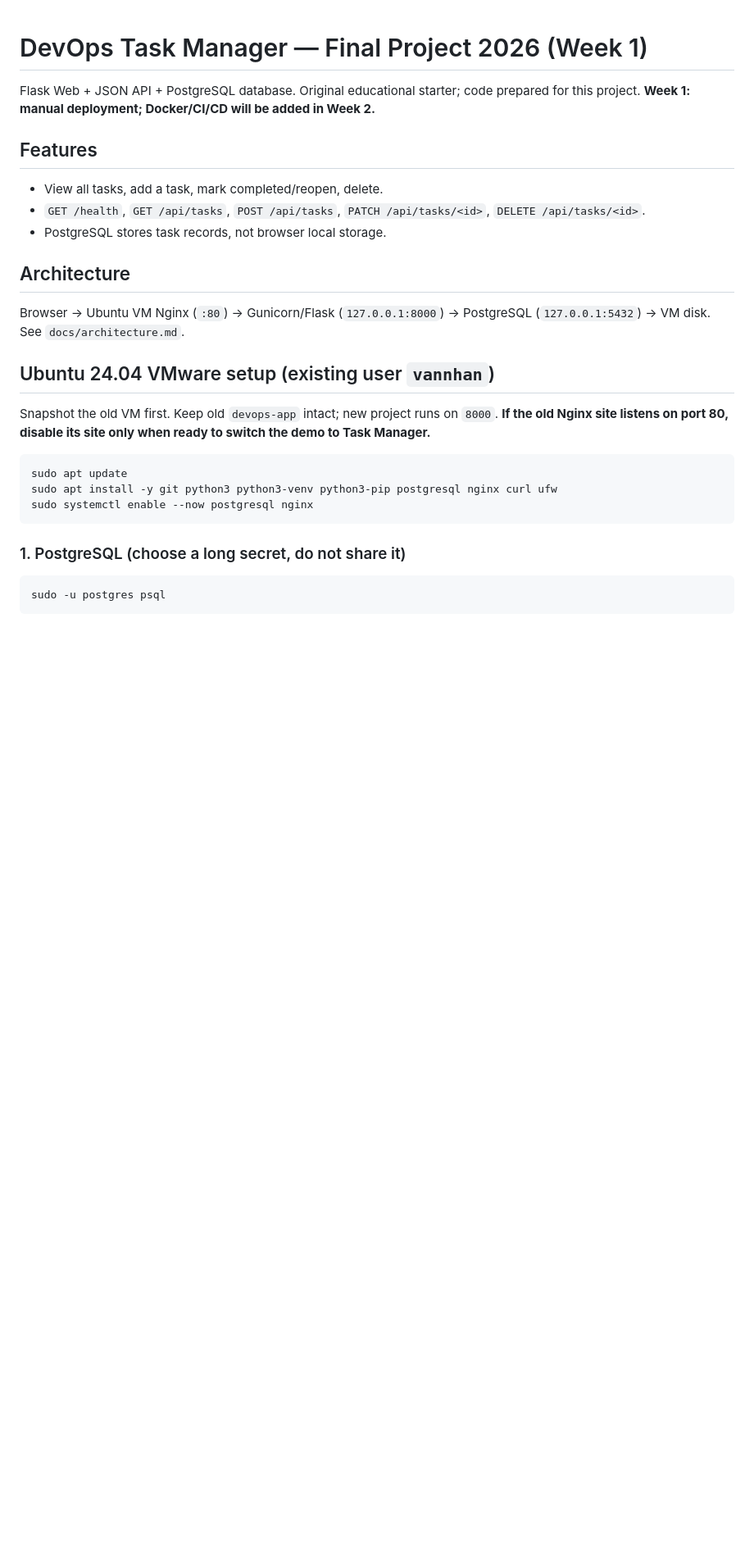
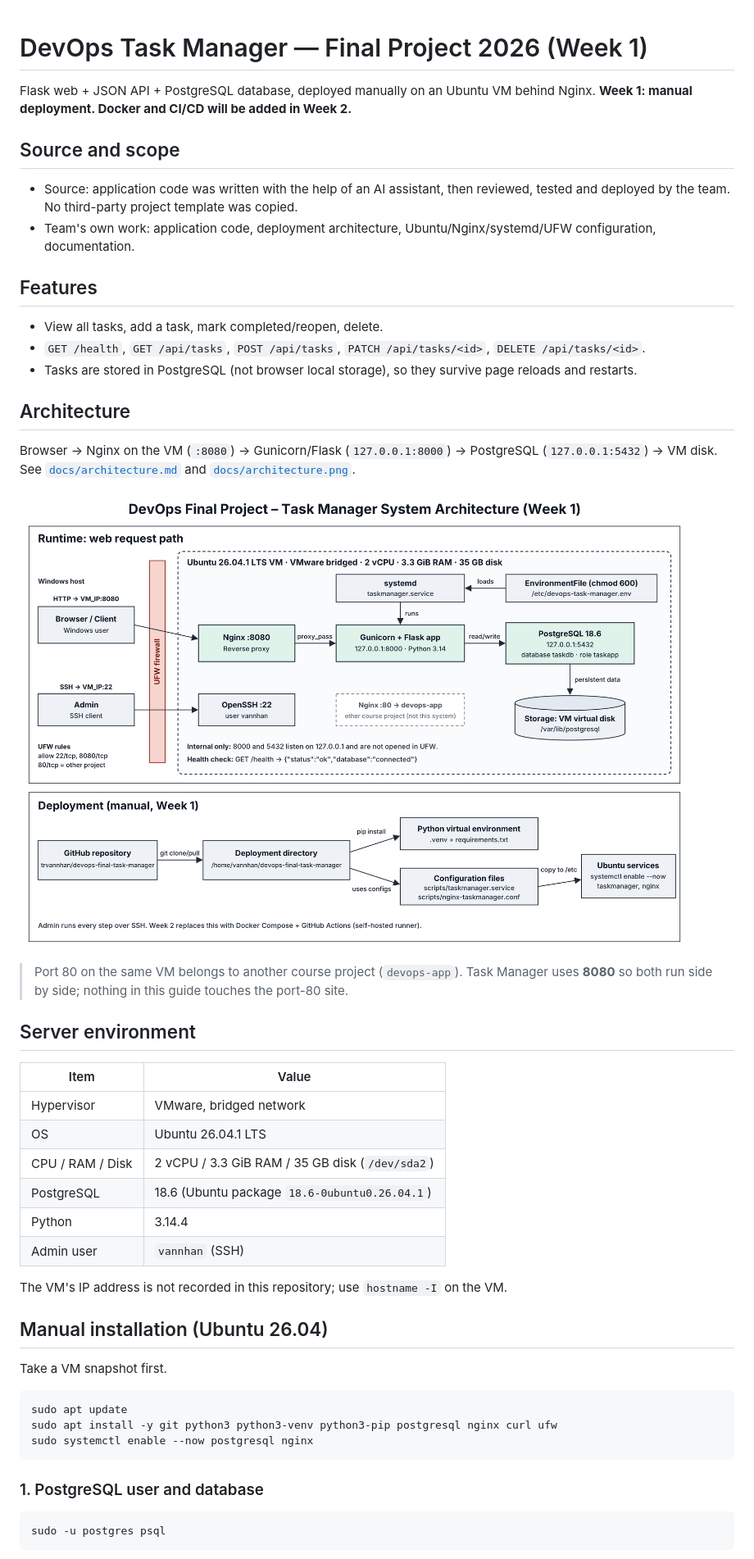
Before and after one commit to trvannhan/devops-final-task-manager, a Markdown page: README.md, the part around the change printed below. Shown: that part at 82% size. Rendered like a GitHub page; pictures changed too: docs/architecture.png (added); blank space fills up the shorter version.

````diff
--- a/README.md
+++ b/README.md
@@ -1,17 +1,39 @@
 # DevOps Task Manager — Final Project 2026 (Week 1)
 
-Flask Web + JSON API + PostgreSQL database. Original educational starter; code prepared for this project. **Week 1: manual deployment; Docker/CI/CD will be added in Week 2.**
+Flask web + JSON API + PostgreSQL database, deployed manually on an Ubuntu VM behind Nginx.
+**Week 1: manual deployment. Docker and CI/CD will be added in Week 2.**
+
+## Source and scope
+- Source: application code was written with the help of an AI assistant, then reviewed, tested and deployed by the team. No third-party project template was copied.
+- Team's own work: application code, deployment architecture, Ubuntu/Nginx/systemd/UFW configuration, documentation.
 
 ## Features
 - View all tasks, add a task, mark completed/reopen, delete.
 - `GET /health`, `GET /api/tasks`, `POST /api/tasks`, `PATCH /api/tasks/<id>`, `DELETE /api/tasks/<id>`.
-- PostgreSQL stores task records, not browser local storage.
+- Tasks are stored in PostgreSQL (not browser local storage), so they survive page reloads and restarts.
 
 ## Architecture
-Browser -> Ubuntu VM Nginx (`:80`) -> Gunicorn/Flask (`127.0.0.1:8000`) -> PostgreSQL (`127.0.0.1:5432`) -> VM disk. See `docs/architecture.md`.
+Browser -> Nginx on the VM (`:8080`) -> Gunicorn/Flask (`127.0.0.1:8000`) -> PostgreSQL (`127.0.0.1:5432`) -> VM disk.
+See [`docs/architecture.md`](docs/architecture.md) and [`docs/architecture.png`](docs/architecture.png).
 
-## Ubuntu 24.04 VMware setup (existing user `vannhan`)
-Snapshot the old VM first. Keep old `devops-app` intact; new project runs on `8000`. **If the old Nginx site listens on port 80, disable its site only when ready to switch the demo to Task Manager.**
+![Architecture](docs/architecture.png)
+
+> Port 80 on the same VM belongs to another course project (`devops-app`). Task Manager uses **8080** so both run side by side; nothing in this guide touches the port-80 site.
+
+## Server environment
+| Item | Value |
+|------|-------|
+| Hypervisor | VMware, bridged network |
+| OS | Ubuntu 26.04.1 LTS |
+| CPU / RAM / Disk | 2 vCPU / 3.3 GiB RAM / 35 GB disk (`/dev/sda2`) |
+| PostgreSQL | 18.6 (Ubuntu package `18.6-0ubuntu0.26.04.1`) |
+| Python | 3.14.4 |
+| Admin user | `vannhan` (SSH) |
+
+The VM's IP address is not recorded in this repository; use `hostname -I` on the VM.
+
+## Manual installation (Ubuntu 26.04)
+Take a VM snapshot first.
 
 ```bash
 sudo apt update
@@ -19,7 +41,7 @@ sudo apt install -y git python3 python3-venv python3-pip postgresql nginx curl u
 sudo systemctl enable --now postgresql nginx
 ```
 
-### 1. PostgreSQL (choose a long secret, do not share it)
+### 1. PostgreSQL user and database
 ```bash
 sudo -u postgres psql
 ```
````
Also changed, not shown: other parts of README.md (+43 -33 lines), docs/architecture.md (+26 -10 lines), 3 other files.
